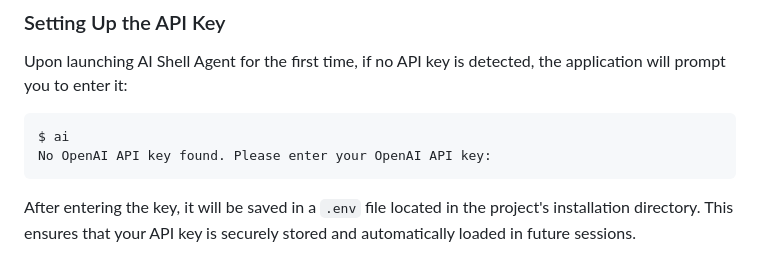
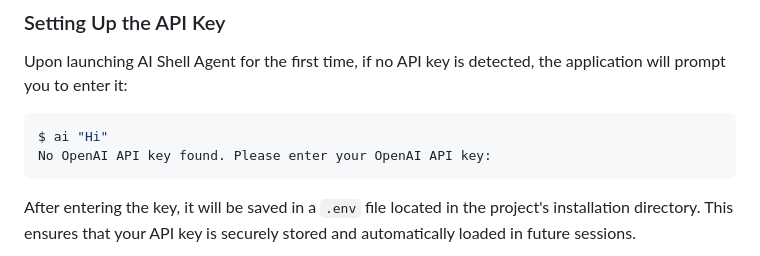
Before and after one commit to laelhalawani/ai-shell-agent, a Markdown page: README.md, the part around the change. Rendered like a GitHub page.

````diff
--- a/README.md
+++ b/README.md
@@ -137,7 +137,7 @@ https://github.com/user-attachments/assets/049e6e37-5a5d-4125-b891-e1bb1f2ecdbf
 Upon launching AI Shell Agent for the first time, if no API key is detected, the application will prompt you to enter it:
 
 ```bash
-$ ai
+$ ai "Hi"
 No OpenAI API key found. Please enter your OpenAI API key:
 ```
 
````
